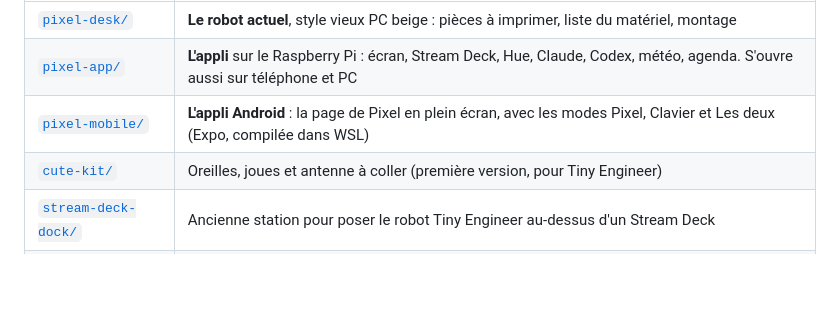
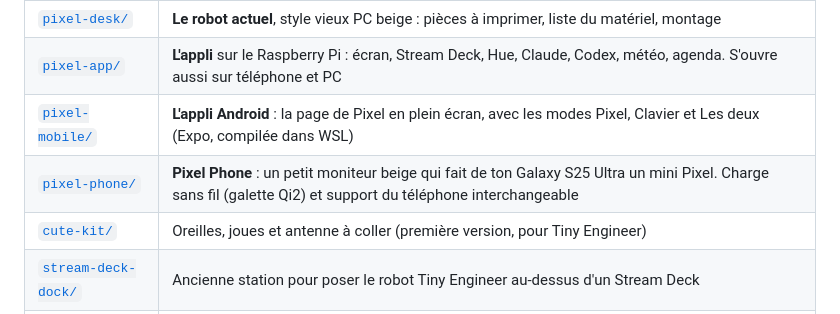
Before and after one commit to calvinNdmb/Pixel-ai-dashboard, a Markdown page: README.md, the part around the change. Rendered like a GitHub page; blank space fills up the shorter version.

```diff
--- a/README.md
+++ b/README.md
@@ -7,6 +7,7 @@
 | [`pixel-desk/`](pixel-desk/) | **Le robot actuel**, style vieux PC beige : pièces à imprimer, liste du matériel, montage |
 | [`pixel-app/`](pixel-app/) | **L'appli** sur le Raspberry Pi : écran, Stream Deck, Hue, Claude, Codex, météo, agenda. S'ouvre aussi sur téléphone et PC |
 | [`pixel-mobile/`](pixel-mobile/) | **L'appli Android** : la page de Pixel en plein écran, avec les modes Pixel, Clavier et Les deux (Expo, compilée dans WSL) |
+| [`pixel-phone/`](pixel-phone/) | **Pixel Phone** : un petit moniteur beige qui fait de ton Galaxy S25 Ultra un mini Pixel. Charge sans fil (galette Qi2) et support du téléphone interchangeable |
 | [`cute-kit/`](cute-kit/) | Oreilles, joues et antenne à coller (première version, pour Tiny Engineer) |
 | [`stream-deck-dock/`](stream-deck-dock/) | Ancienne station pour poser le robot Tiny Engineer au-dessus d'un Stream Deck |
 | [`touch-head/`](touch-head/) | Ancienne tête 2" tactile pour Tiny Engineer (CERN-OHL-S-2.0) |
```
Also changed, not shown: pixel-phone/README.md (added, +159 -0 lines), pixel-phone/preview-print.png (added), pixel-phone/preview-swap.png (added), pixel-phone/preview.png (added), 13 other files.
